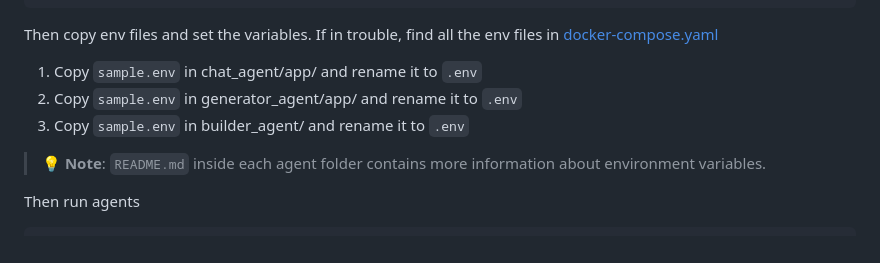
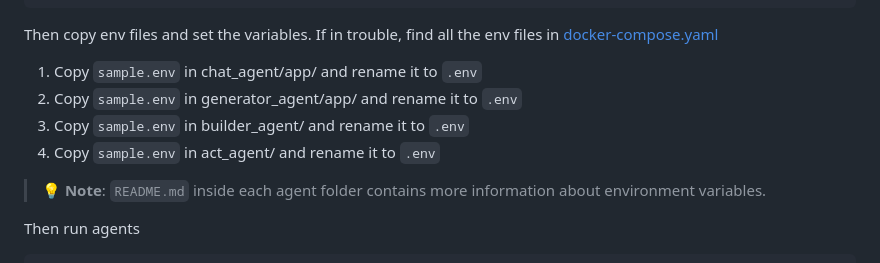
Before and after one commit to mhbrk/disc-site, a Markdown page: README.md, the part around the change. Drawn GitHub-style.

```diff
--- a/README.md
+++ b/README.md
@@ -15,6 +15,7 @@ Then copy env files and set the variables. If in trouble, find all the env files
 1. Copy `sample.env` in chat_agent/app/ and rename it to `.env`
 2. Copy `sample.env` in generator_agent/app/ and rename it to `.env`
 3. Copy `sample.env` in builder_agent/ and rename it to `.env`
+4. Copy `sample.env` in act_agent/ and rename it to `.env`
 
 > 💡 **Note**: `README.md` inside each agent folder contains more information about environment variables.
 
```
